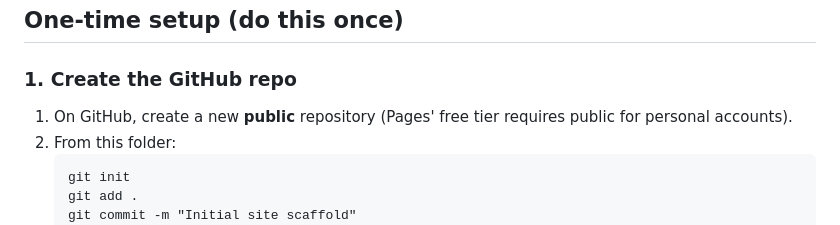
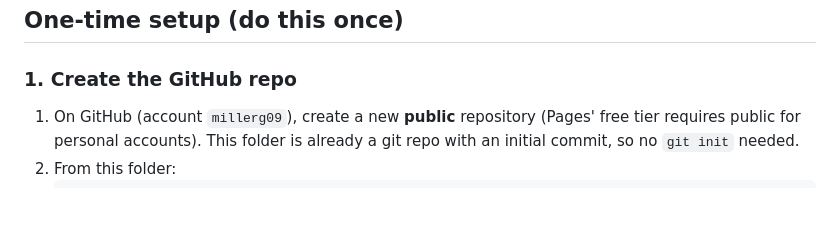
Before and after one commit to millerg09/sugarmill-website, a Markdown page: README.md, the part around one of its changes. GitHub-like rendering; blank space fills up the shorter version.

````diff
--- a/README.md
+++ b/README.md
@@ -50,11 +50,9 @@ it locally, then merge to `main` when it looks right.
 
 ### 1. Create the GitHub repo
 
-1. On GitHub, create a new **public** repository (Pages' free tier
-   requires public for personal accounts).
+1. On GitHub (account `millerg09`), create a new **public** repository
+   (Pages' free tier requires public for personal accounts). This folder
+   is already a git repo with an initial commit, so no `git init` needed.
 2. From this folder:
    ```
-   git init
-   git add .
-   git commit -m "Initial site scaffold"
    git branch -M main
````
Also changed, not shown: other parts of README.md (+2 -2 lines).
